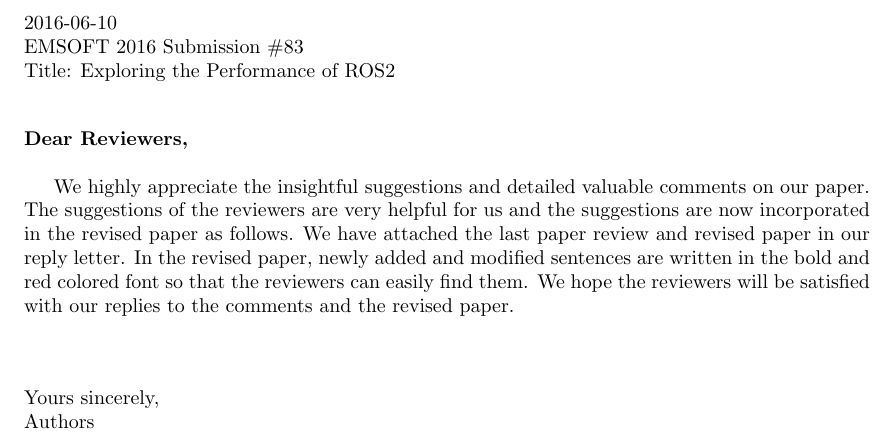
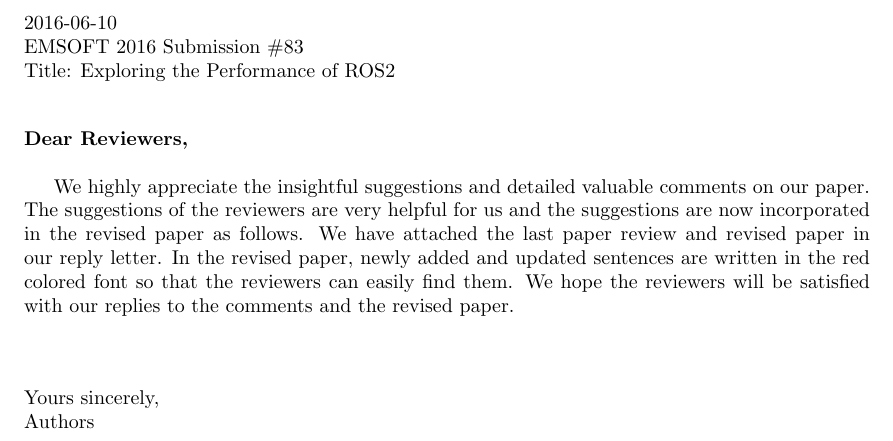
Before and after one commit to m-yuya/EMSOFT2016, a LaTeX document (tex/reply_letter/reply_letter_emsoft2016.tex): part of page 1 of 21, cut so that both start at the same text. Compiled offline with pdfLaTeX.

Commit message:
Update reply letter for mification

```diff
--- a/tex/reply_letter/reply_letter_emsoft2016.tex
+++ b/tex/reply_letter/reply_letter_emsoft2016.tex
@@ -29,7 +29,7 @@
 \end{flushleft}
 \textbf{Dear Reviewers,}\newline
 
-We highly appreciate the insightful suggestions and detailed valuable comments on our paper. The suggestions of the reviewers are very helpful for us and the suggestions are now incorporated in the revised paper as follows. We have attached the last paper review and revised paper in our reply letter. In the revised paper, newly added and modified sentences are written in the bold and red colored font so that the reviewers can easily find them. We hope the reviewers will be satisfied with our replies to the comments and the revised paper.\newline\newline
+We highly appreciate the insightful suggestions and detailed valuable comments on our paper. The suggestions of the reviewers are very helpful for us and the suggestions are now incorporated in the revised paper as follows. We have attached the last paper review and revised paper in our reply letter. In the revised paper, newly added and updated sentences are written in the red colored font so that the reviewers can easily find them. We hope the reviewers will be satisfied with our replies to the comments and the revised paper.\newline\newline
 
 \begin{flushleft}
   Yours sincerely,\newline
```
